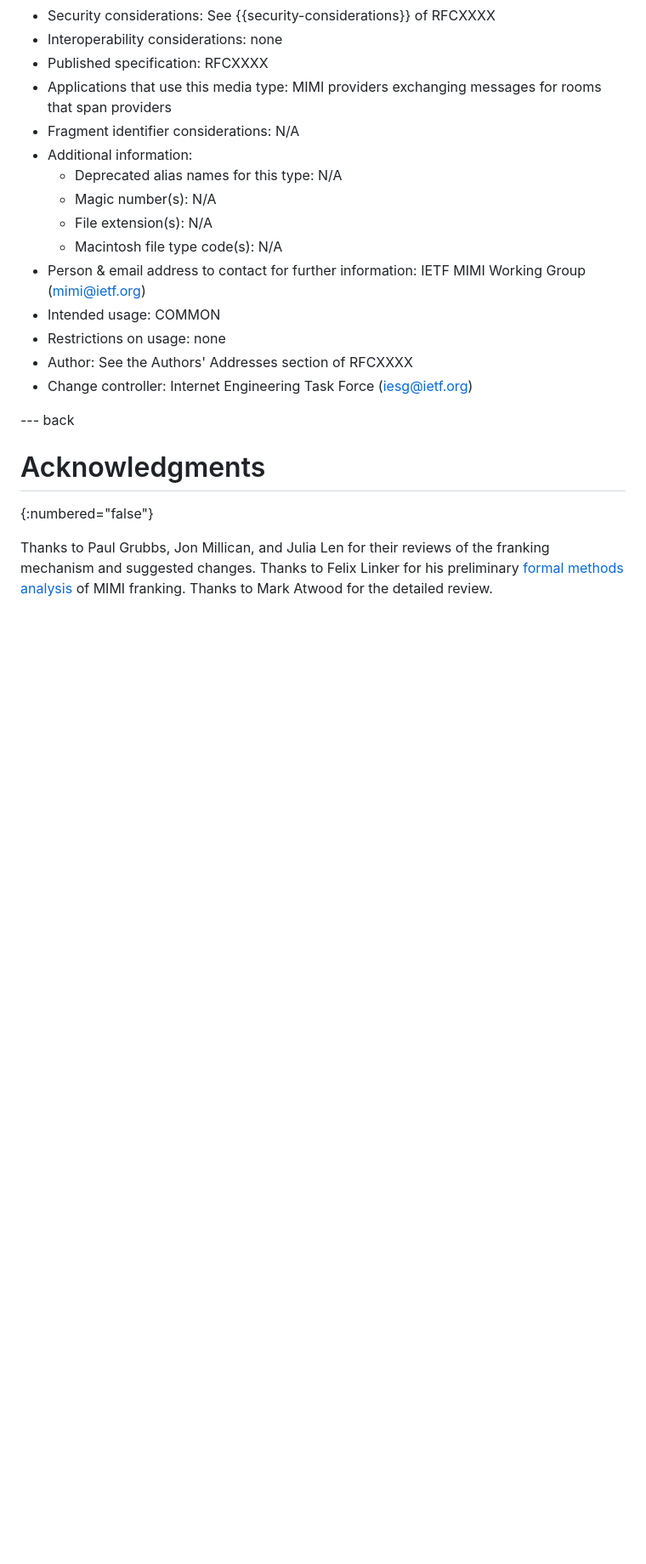
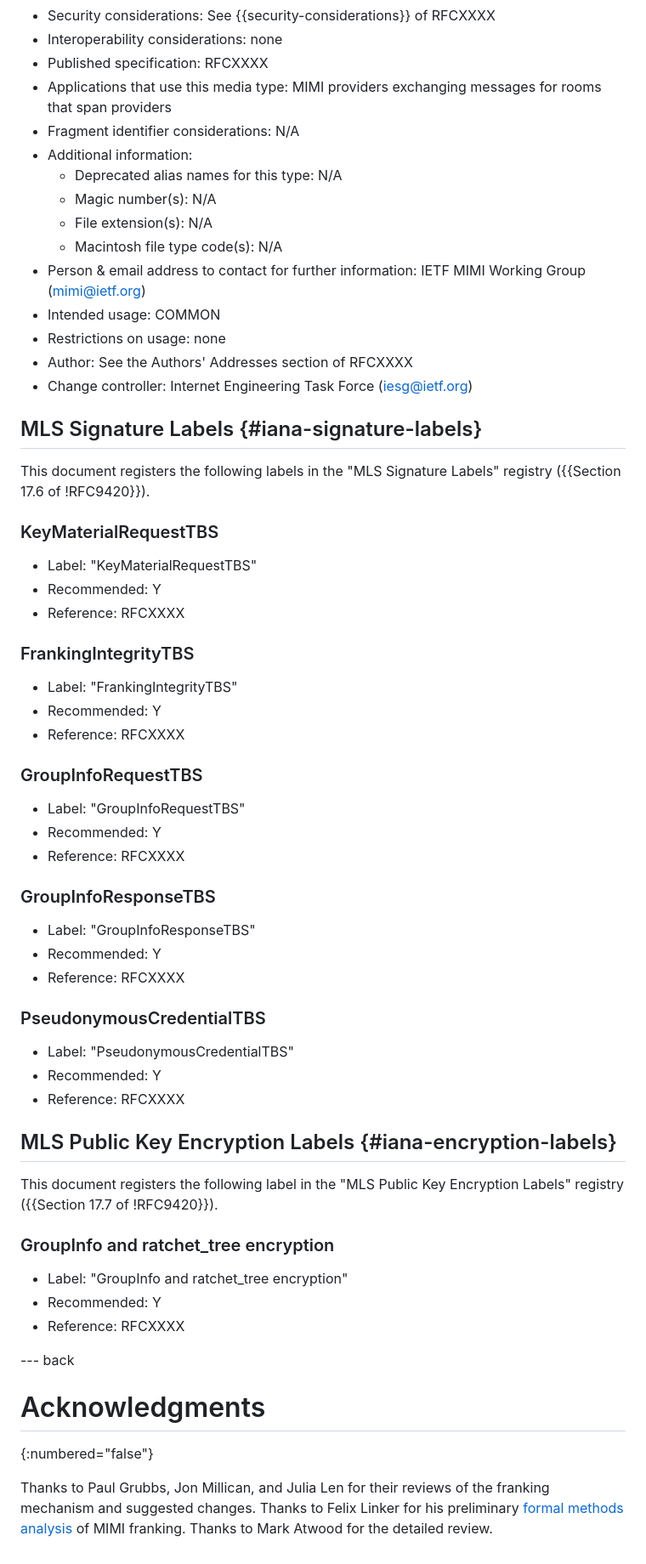
Before and after one commit to ietf-wg-mimi/mimi-protocol, a Markdown page: draft-ietf-mimi-protocol.md, the part around the change. Shown at 85% size. GitHub-like rendering; blank space fills up the shorter version.

Commit message:
fix: register the MLS labels this draft uses
Register the five SignWithLabel labels in MLS Signature Labels and the EncryptWithLabel label in MLS Public Key Encryption Labels (RFC 9420 sections 17.6 and 17.7). Fixes #188.

```diff
--- a/draft-ietf-mimi-protocol.md
+++ b/draft-ietf-mimi-protocol.md
@@ -2582,6 +2582,52 @@ directory document, which is `application/json`, and the response to
 - Author: See the Authors' Addresses section of RFCXXXX
 - Change controller: Internet Engineering Task Force (iesg@ietf.org)
 
+## MLS Signature Labels {#iana-signature-labels}
+
+This document registers the following labels in the "MLS Signature Labels"
+registry ({{Section 17.6 of !RFC9420}}).
+
+### KeyMaterialRequestTBS
+
+- Label: "KeyMaterialRequestTBS"
+- Recommended: Y
+- Reference: RFCXXXX
+
+### FrankingIntegrityTBS
+
+- Label: "FrankingIntegrityTBS"
+- Recommended: Y
+- Reference: RFCXXXX
+
+### GroupInfoRequestTBS
+
+- Label: "GroupInfoRequestTBS"
+- Recommended: Y
+- Reference: RFCXXXX
+
+### GroupInfoResponseTBS
+
+- Label: "GroupInfoResponseTBS"
+- Recommended: Y
+- Reference: RFCXXXX
+
+### PseudonymousCredentialTBS
+
+- Label: "PseudonymousCredentialTBS"
+- Recommended: Y
+- Reference: RFCXXXX
+
+## MLS Public Key Encryption Labels {#iana-encryption-labels}
+
+This document registers the following label in the "MLS Public Key Encryption
+Labels" registry ({{Section 17.7 of !RFC9420}}).
+
+### GroupInfo and ratchet_tree encryption
+
+- Label: "GroupInfo and ratchet_tree encryption"
+- Recommended: Y
+- Reference: RFCXXXX
+
 
 --- back
 
```
